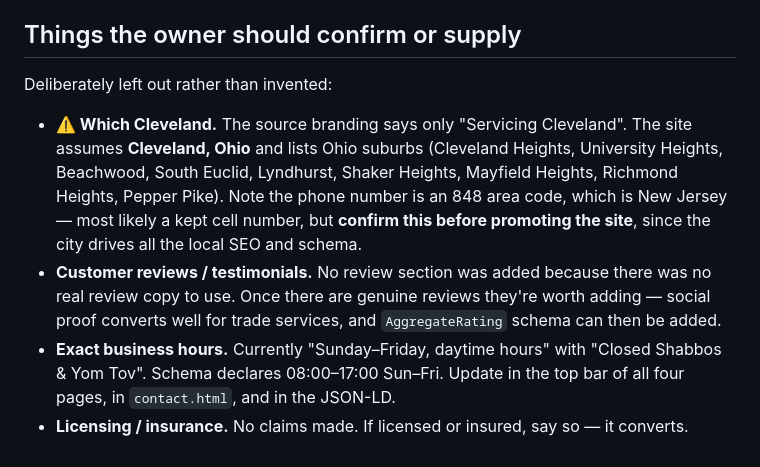
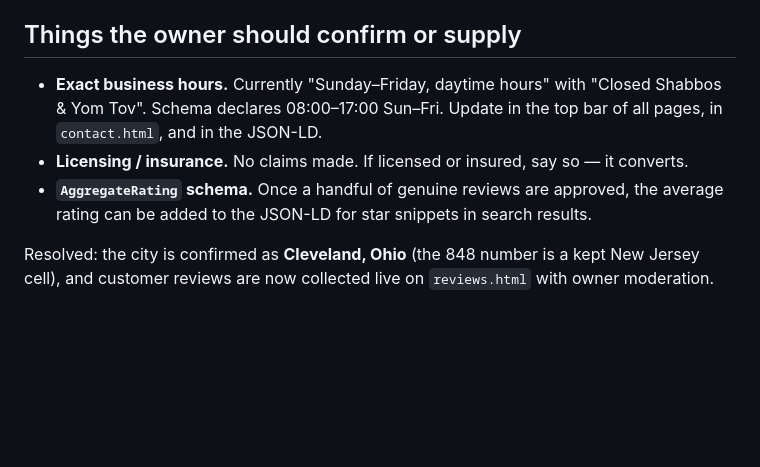
Before and after one commit to Shalom-Karr/YSHandymen.com, a Markdown page: README.md, the part around the change. GitHub-like rendering; blank space fills up the shorter version.

Commit message:
Resolve the which-Cleveland question and retire the stale reviews note
The owner confirmed Cleveland, Ohio — the 848 number is a kept New Jersey
cell — so the pre-launch warning gating local SEO is closed. The testimonials
bullet predated the live review system and is replaced by the one follow-up
still worth doing there: AggregateRating schema once real reviews accumulate.

Co-Authored-By: Claude Fable 5 <noreply@anthropic.com>
Claude-Session: https://claude.ai/code/session_01RYG4MUvjEC6EkbqMehfhEY

```diff
--- a/README.md
+++ b/README.md
@@ -227,19 +227,13 @@ Targeted at local searches like "handyman Cleveland" / "handyman near me".
 
 ## Things the owner should confirm or supply
 
-Deliberately left out rather than invented:
-
-- **⚠️ Which Cleveland.** The source branding says only "Servicing Cleveland". The site
-  assumes **Cleveland, Ohio** and lists Ohio suburbs (Cleveland Heights, University
-  Heights, Beachwood, South Euclid, Lyndhurst, Shaker Heights, Mayfield Heights,
-  Richmond Heights, Pepper Pike). Note the phone number is an 848 area code, which is
-  New Jersey — most likely a kept cell number, but **confirm this before promoting the
-  site**, since the city drives all the local SEO and schema.
-- **Customer reviews / testimonials.** No review section was added because there was no
-  real review copy to use. Once there are genuine reviews they're worth adding —
-  social proof converts well for trade services, and `AggregateRating` schema can then
-  be added.
 - **Exact business hours.** Currently "Sunday–Friday, daytime hours" with
   "Closed Shabbos & Yom Tov". Schema declares 08:00–17:00 Sun–Fri. Update in the top
-  bar of all four pages, in `contact.html`, and in the JSON-LD.
+  bar of all pages, in `contact.html`, and in the JSON-LD.
 - **Licensing / insurance.** No claims made. If licensed or insured, say so — it converts.
+- **`AggregateRating` schema.** Once a handful of genuine reviews are approved, the
+  average rating can be added to the JSON-LD for star snippets in search results.
+
+Resolved: the city is confirmed as **Cleveland, Ohio** (the 848 number is a kept
+New Jersey cell), and customer reviews are now collected live on `reviews.html`
+with owner moderation.
```
